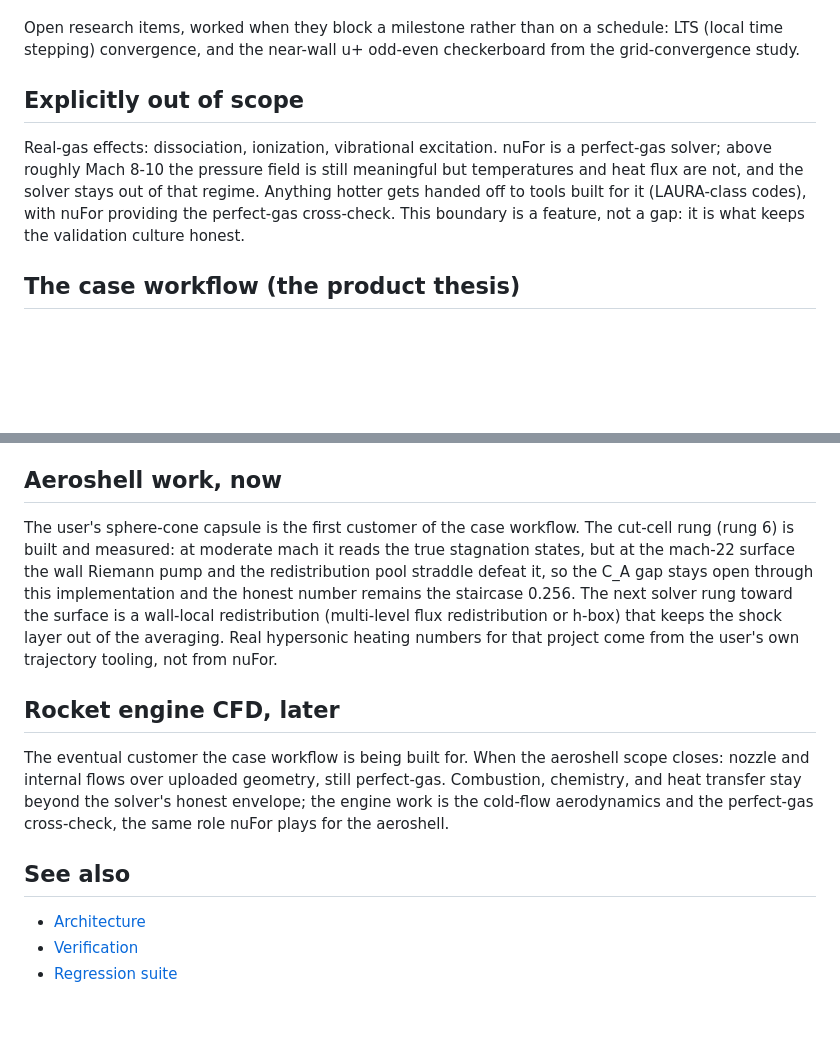
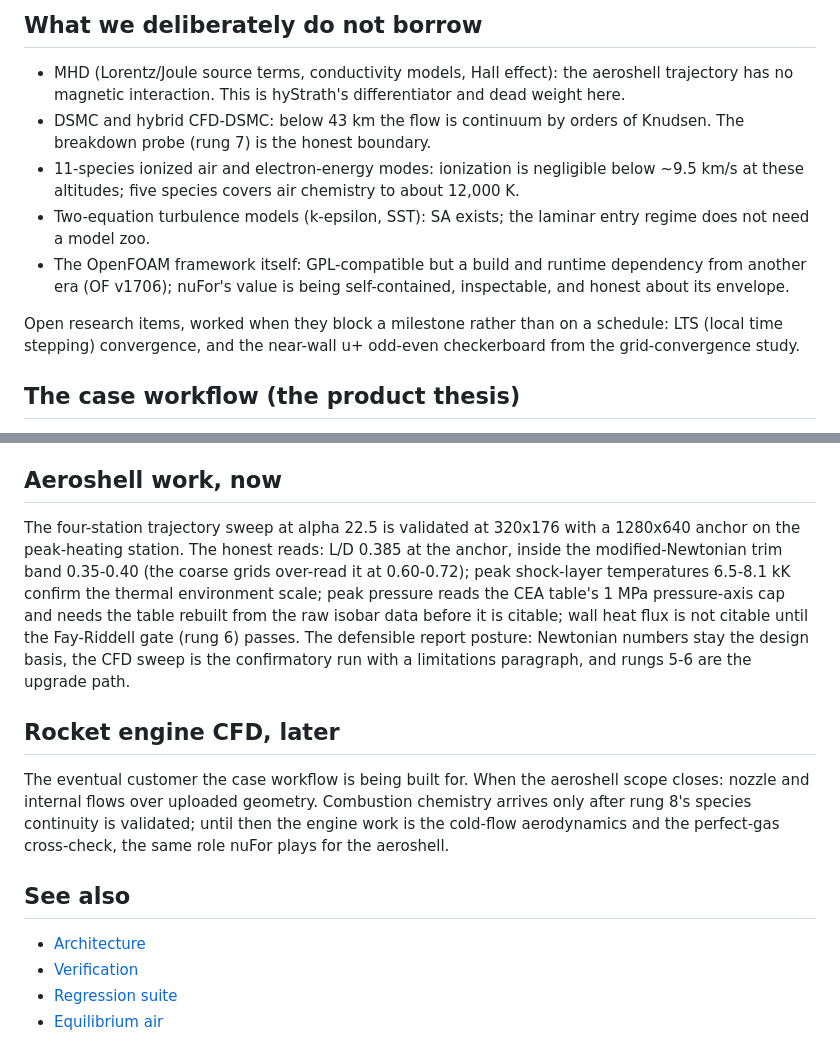
Before and after one commit to totallynotbrent/nuFor, a Markdown page: docs/roadmap.md, 2 parts joined by grey strips. Rendered like a GitHub page; blank space fills up the shorter version.

Commit message:
rework the roadmap around the equilibrium-air rung and the nonequilibrium ladder

```diff
--- a/docs/roadmap.md
+++ b/docs/roadmap.md
@@ -45,17 +115,22 @@ dates. Milestones land when their gates pass.
+## What we deliberately do not borrow
+
+- MHD (Lorentz/Joule source terms, conductivity models, Hall effect):
+  the aeroshell trajectory has no magnetic interaction. This is
+  hyStrath's differentiator and dead weight here.
+- DSMC and hybrid CFD-DSMC: below 43 km the flow is continuum by orders
+  of Knudsen. The breakdown probe (rung 7) is the honest boundary.
+- 11-species ionized air and electron-energy modes: ionization is
+  negligible below ~9.5 km/s at these altitudes; five species covers
+  air chemistry to about 12,000 K.
+- Two-equation turbulence models (k-epsilon, SST): SA exists; the
+  laminar entry regime does not need a model zoo.
+- The OpenFOAM framework itself: GPL-compatible but a build and runtime
+  dependency from another era (OF v1706); nuFor's value is being
+  self-contained, inspectable, and honest about its envelope.
 
 Open research items, worked when they block a milestone rather than on
 a schedule: LTS (local time stepping) convergence, and the near-wall
 u+ odd-even checkerboard from the grid-convergence study.
-
-## Explicitly out of scope
-
-Real-gas effects: dissociation, ionization, vibrational excitation.
-nuFor is a perfect-gas solver; above roughly Mach 8-10 the pressure
-field is still meaningful but temperatures and heat flux are not, and
-the solver stays out of that regime. Anything hotter gets handed off to
-tools built for it (LAURA-class codes), with nuFor providing the
-perfect-gas cross-check. This boundary is a feature, not a gap: it is
-what keeps the validation culture honest.
 
 ## The case workflow (the product thesis)
 
@@ -88,29 +163,30 @@ detailed gates live in the working goal file for the session.
 
 ## Aeroshell work, now
 
-The user's sphere-cone capsule is the first customer of the case
-workflow. The cut-cell rung (rung 6) is built and measured: at
-moderate mach it reads the true stagnation states, but at the
-mach-22 surface the wall Riemann pump and the redistribution pool
-straddle defeat it, so the C_A gap stays open through this
-implementation and the honest number remains the staircase 0.256.
-The next solver rung toward the surface is a wall-local
-redistribution (multi-level flux redistribution or h-box) that
-keeps the shock layer out of the averaging. Real hypersonic heating
-numbers for that project come from the user's own trajectory
-tooling, not from nuFor.
+The four-station trajectory sweep at alpha 22.5 is validated at
+320x176 with a 1280x640 anchor on the peak-heating station. The honest
+reads: L/D 0.385 at the anchor, inside the modified-Newtonian trim band
+0.35-0.40 (the coarse grids over-read it at 0.60-0.72); peak
+shock-layer temperatures 6.5-8.1 kK confirm the thermal environment
+scale; peak pressure reads the CEA table's 1 MPa pressure-axis cap and
+needs the table rebuilt from the raw isobar data before it is citable;
+wall heat flux is not citable until the Fay-Riddell gate (rung 6)
+passes. The defensible report posture: Newtonian numbers stay the
+design basis, the CFD sweep is the confirmatory run with a limitations
+paragraph, and rungs 5-6 are the upgrade path.
 
 ## Rocket engine CFD, later
 
 The eventual customer the case workflow is being built for. When the
 aeroshell scope closes: nozzle and internal flows over uploaded
-geometry, still perfect-gas. Combustion, chemistry, and heat transfer
-stay beyond the solver's honest envelope; the engine work is the
-cold-flow aerodynamics and the perfect-gas cross-check, the same role
-nuFor plays for the aeroshell.
+geometry. Combustion chemistry arrives only after rung 8's species
+continuity is validated; until then the engine work is the cold-flow
+aerodynamics and the perfect-gas cross-check, the same role nuFor
+plays for the aeroshell.
 
 ## See also
 
 - [Architecture](architecture.md)
 - [Verification](numerics/foundations/verification.md)
 - [Regression suite](verification/regression-suite.md)
+- [Equilibrium air](numerics/foundations/equilibrium-air.md)
```
Also changed, not shown: other parts of docs/roadmap.md (+82 -12 lines).
